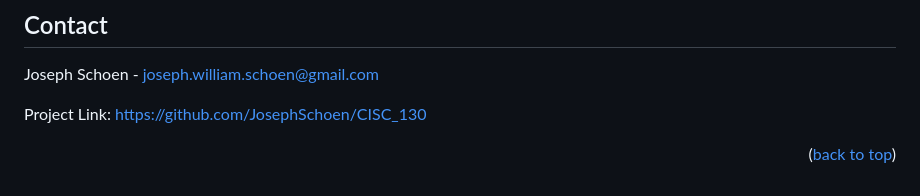
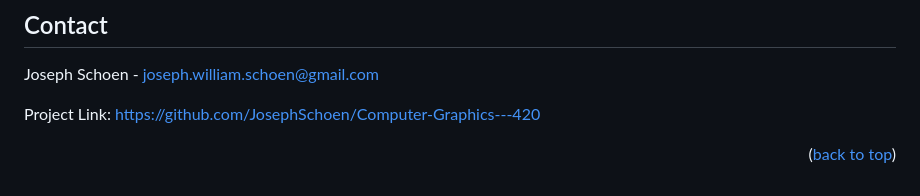
Before and after one commit to JosephSchoen/Computer-Graphics---420, a Markdown page: README.md, the part around the change. GitHub-like rendering.

```diff
--- a/README.md
+++ b/README.md
@@ -62,7 +62,7 @@ The main usage of this repository is to display the growth and understanding of
 
 Joseph Schoen - joseph.william.schoen@gmail.com
 
-Project Link: [https://github.com/JosephSchoen/CISC_130](https://github.com/JosephSchoen/CISC_130)
+Project Link: [https://github.com/JosephSchoen/Computer-Graphics---420](https://github.com/JosephSchoen/Computer-Graphics---420)
 
 <p align="right">(<a href="#readme-top">back to top</a>)</p>
 
```
